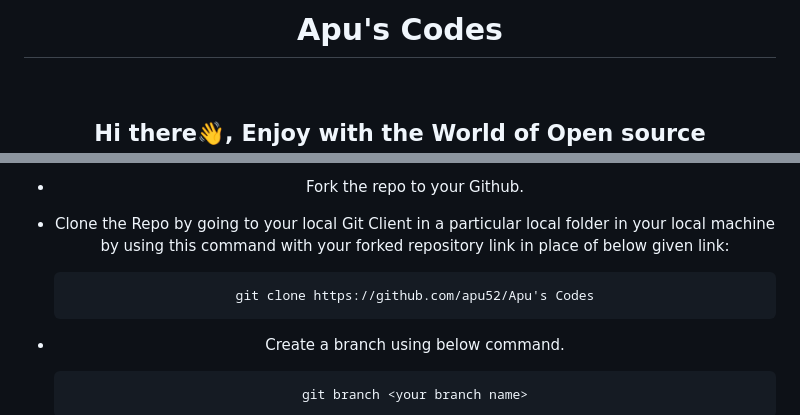
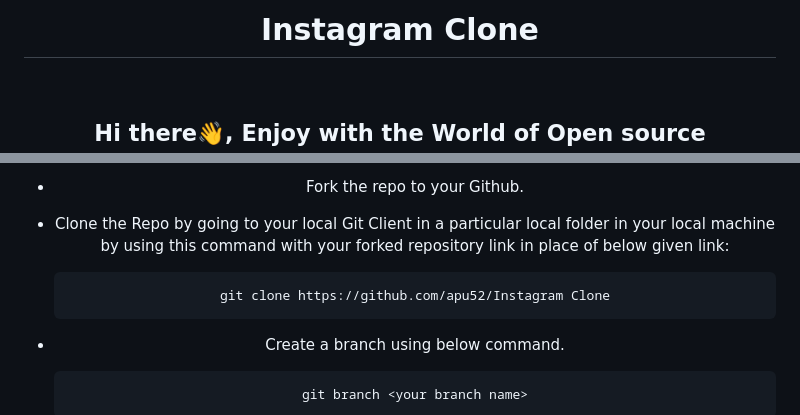
Before and after one commit to apu52/InstaClone, a Markdown page: README.md, 2 parts joined by grey strips. GitHub-like rendering.

````diff
--- a/README.md
+++ b/README.md
@@ -1,4 +1,4 @@
-<h1 align="center"> Apu's Codes </h1>
+<h1 align="center"> Instagram Clone </h1>
 
 <div align="center">
 <br>
@@ -33,7 +33,7 @@
 
 -   Clone the Repo by going to your local Git Client in a particular local folder in your local machine by using this command with your forked repository link in place of below given link: <br/>
     ```
-    git clone https://github.com/apu52/Apu's Codes
+    git clone https://github.com/apu52/Instagram Clone
     ```
 -   Create a branch using below command.
     ```
````
